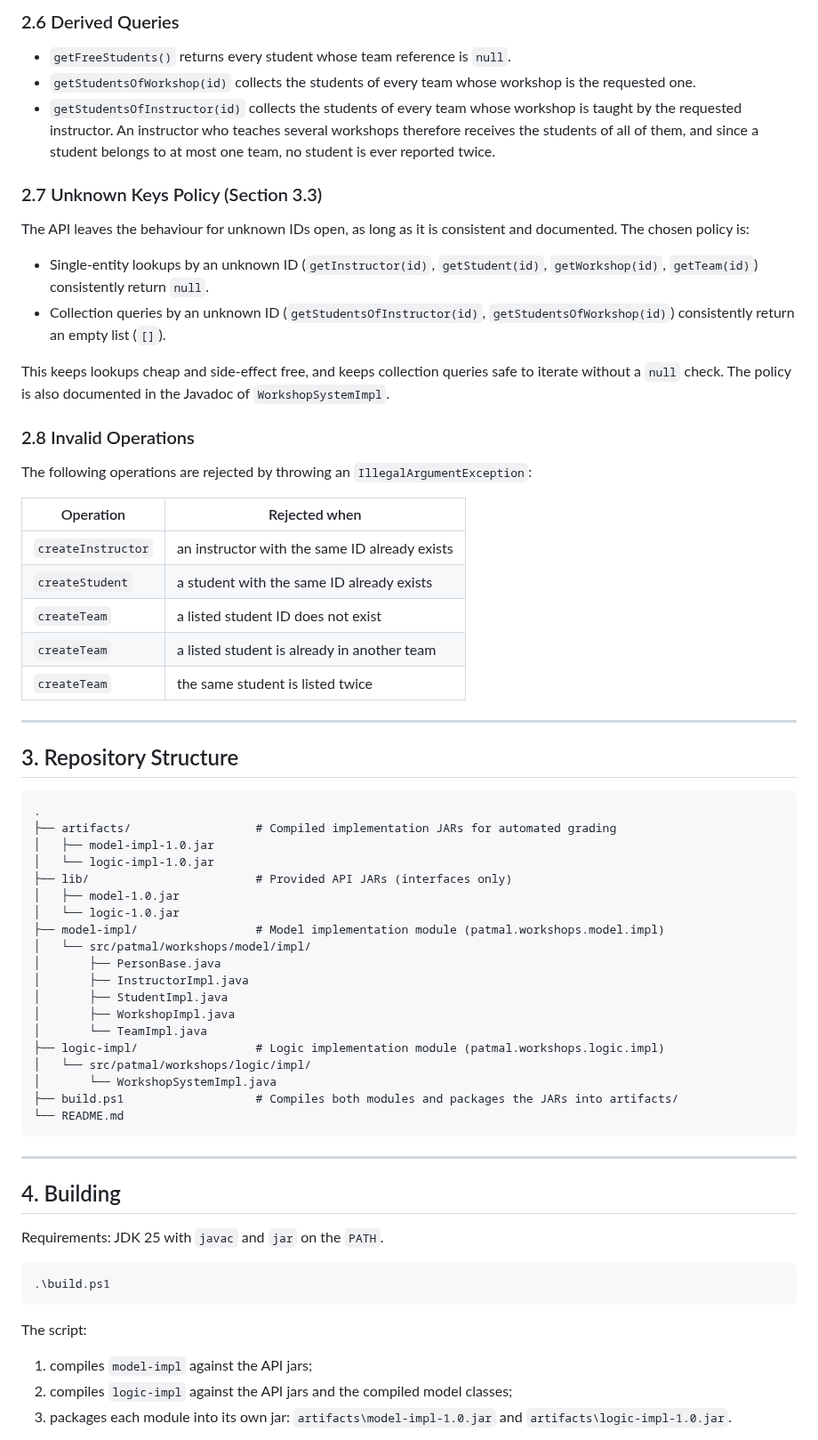
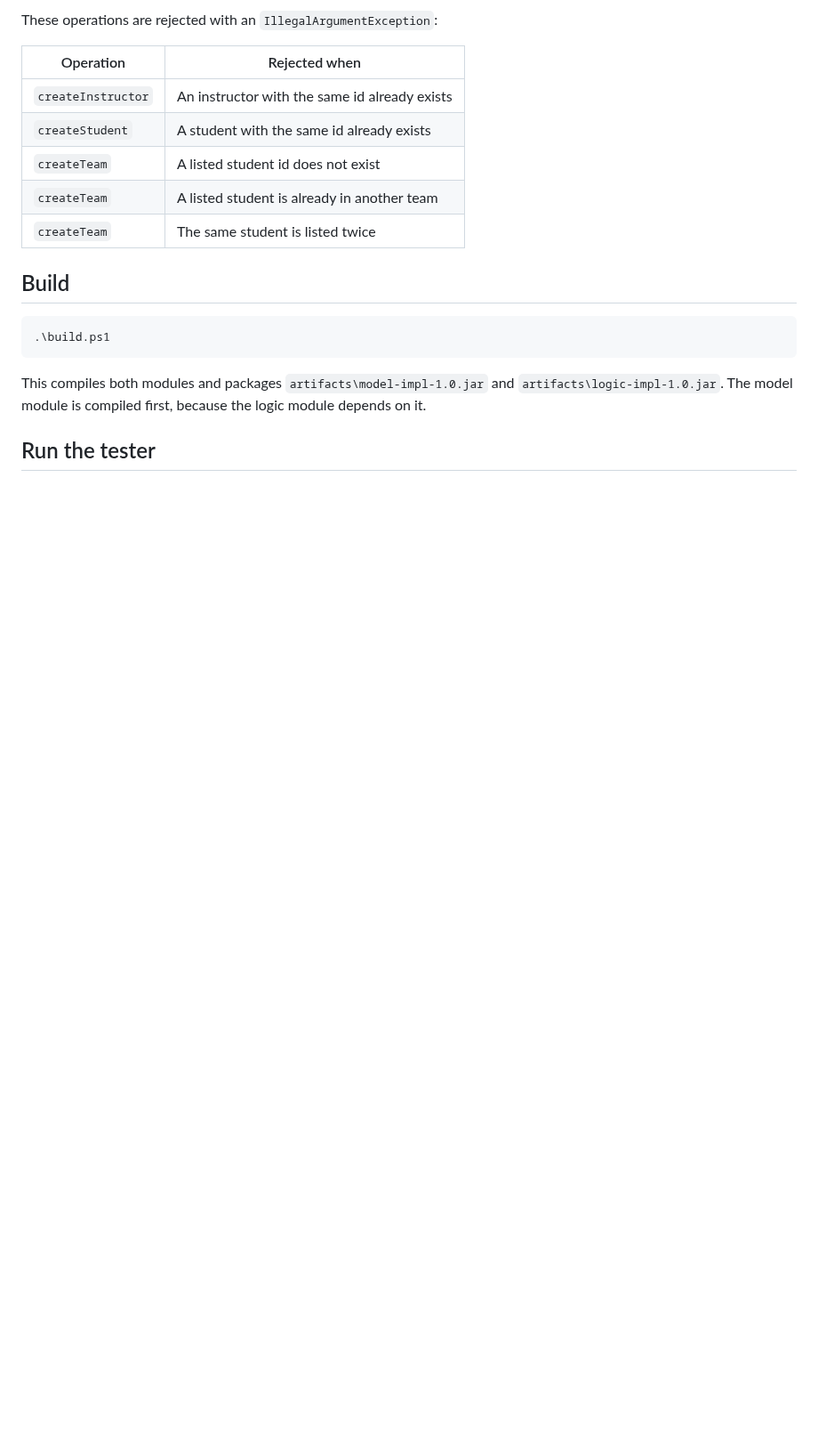
Before and after one commit to tomerys10/workshop-registration-ex1, a Markdown page: README.md, the part around one of its changes. Shown at 89% size. Rendered like a GitHub page; blank space fills up the shorter version.

````diff
--- a/README.md
+++ b/README.md
@@ -87,69 +139,22 @@ Every relation in the model is navigable from both sides, so both sides must alw
-### 2.6 Derived Queries
-
-* `getFreeStudents()` returns every student whose team reference is `null`.
-* `getStudentsOfWorkshop(id)` collects the students of every team whose workshop is the requested one.
-* `getStudentsOfInstructor(id)` collects the students of every team whose workshop is taught by the requested instructor. An instructor who teaches several workshops therefore receives the students of all of them, and since a student belongs to at most one team, no student is ever reported twice.
-
-### 2.7 Unknown Keys Policy (Section 3.3)
-
-The API leaves the behaviour for unknown IDs open, as long as it is consistent and documented. The chosen policy is:
-
-* Single-entity lookups by an unknown ID (`getInstructor(id)`, `getStudent(id)`, `getWorkshop(id)`, `getTeam(id)`) consistently return `null`.
-* Collection queries by an unknown ID (`getStudentsOfInstructor(id)`, `getStudentsOfWorkshop(id)`) consistently return an empty list (`[]`).
-
-This keeps lookups cheap and side-effect free, and keeps collection queries safe to iterate without a `null` check. The policy is also documented in the Javadoc of `WorkshopSystemImpl`.
-
-### 2.8 Invalid Operations
-
-The following operations are rejected by throwing an `IllegalArgumentException`:
+These operations are rejected with an `IllegalArgumentException`:
 
 | Operation | Rejected when |
 |---|---|
-| `createInstructor` | an instructor with the same ID already exists |
-| `createStudent` | a student with the same ID already exists |
-| `createTeam` | a listed student ID does not exist |
-| `createTeam` | a listed student is already in another team |
-| `createTeam` | the same student is listed twice |
+| `createInstructor` | An instructor with the same id already exists |
+| `createStudent` | A student with the same id already exists |
+| `createTeam` | A listed student id does not exist |
+| `createTeam` | A listed student is already in another team |
+| `createTeam` | The same student is listed twice |
 
----
-
-## 3. Repository Structure
-
-```text
-.
-├── artifacts/                  # Compiled implementation JARs for automated grading
-│   ├── model-impl-1.0.jar
-│   └── logic-impl-1.0.jar
-├── lib/                        # Provided API JARs (interfaces only)
-│   ├── model-1.0.jar
-│   └── logic-1.0.jar
-├── model-impl/                 # Model implementation module (patmal.workshops.model.impl)
-│   └── src/patmal/workshops/model/impl/
-│       ├── PersonBase.java
-│       ├── InstructorImpl.java
-│       ├── StudentImpl.java
-│       ├── WorkshopImpl.java
-│       └── TeamImpl.java
-├── logic-impl/                 # Logic implementation module (patmal.workshops.logic.impl)
-│   └── src/patmal/workshops/logic/impl/
-│       └── WorkshopSystemImpl.java
-├── build.ps1                   # Compiles both modules and packages the JARs into artifacts/
-└── README.md
-```
-
----
-
-## 4. Building
-
-Requirements: JDK 25 with `javac` and `jar` on the `PATH`.
+## Build
 
 ```powershell
 .\build.ps1
 ```
 
-The script:
+This compiles both modules and packages `artifacts\model-impl-1.0.jar` and
+`artifacts\logic-impl-1.0.jar`. The model module is compiled first, because
+the logic module depends on it.
 
-1. compiles `model-impl` against the API jars;
-2. compiles `logic-impl` against the API jars and the compiled model classes;
-3. packages each module into its own jar: `artifacts\model-impl-1.0.jar` and `artifacts\logic-impl-1.0.jar`.
+## Run the tester
 
````
Also changed, not shown: other parts of README.md (+118 -85 lines), docs/workshop-diagram.jpg (added).
